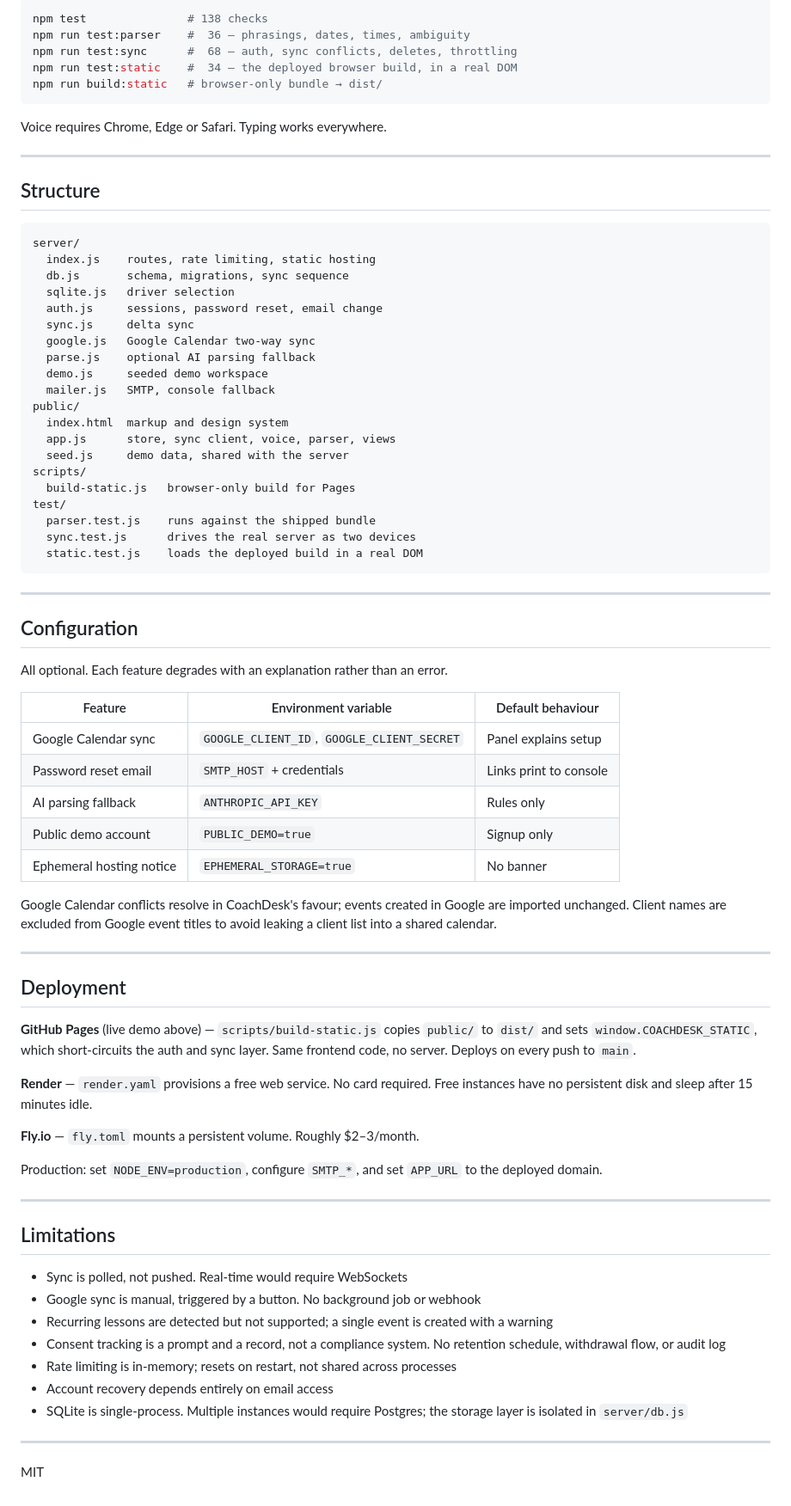
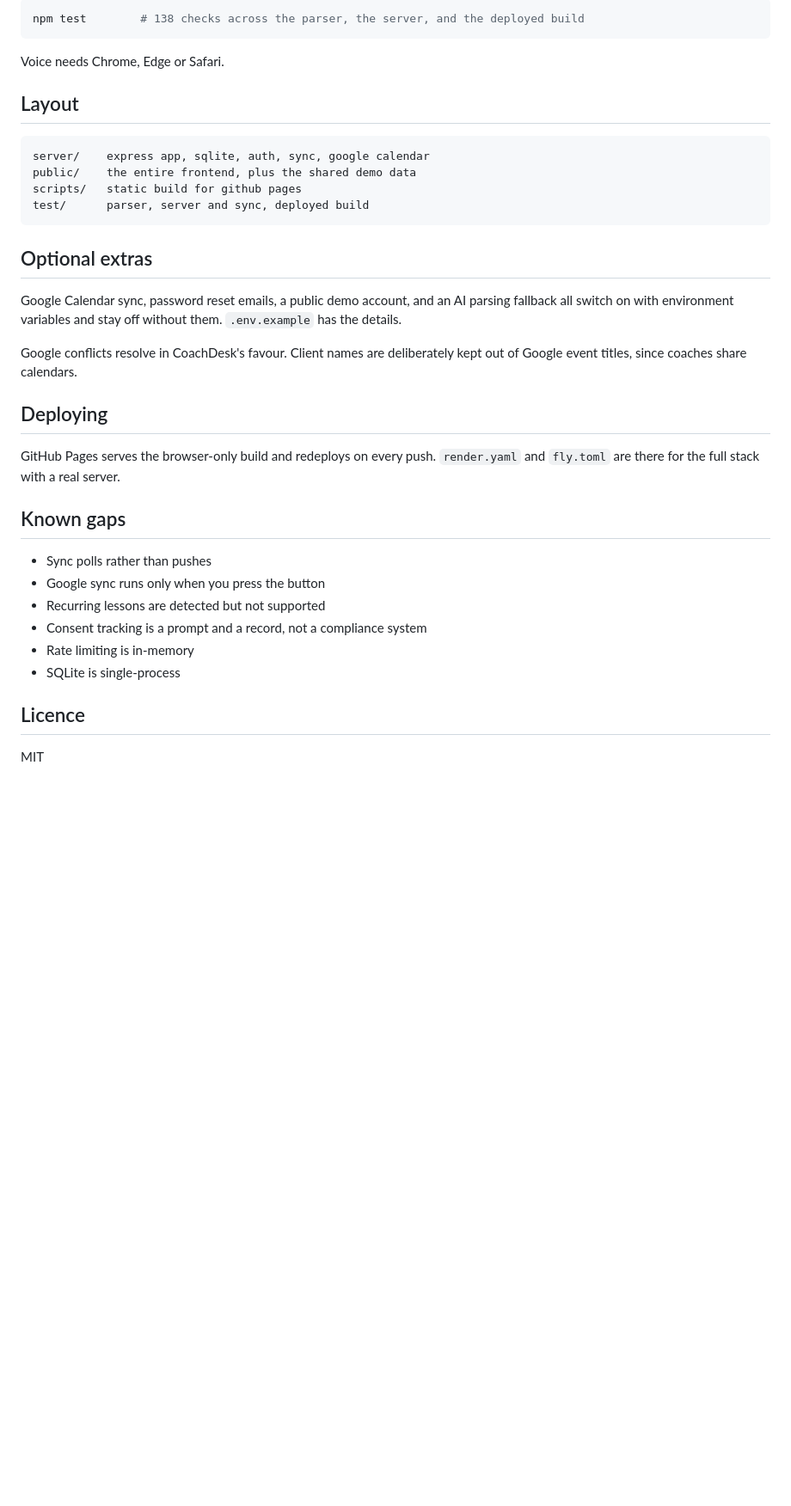
Before and after one commit to Vinuboi321/coachdesk, a Markdown page: README.md, the part around one of its changes. Shown at 86% size. GitHub-like rendering; blank space fills up the shorter version.

Commit message:
Trim README

````diff
--- a/README.md
+++ b/README.md
@@ -95,81 +42,38 @@ Open <http://localhost:3000>. Requires Node 22.5+.
 
 ```bash
-npm test               # 138 checks
-npm run test:parser    #  36 — phrasings, dates, times, ambiguity
-npm run test:sync      #  68 — auth, sync conflicts, deletes, throttling
-npm run test:static    #  34 — the deployed browser build, in a real DOM
-npm run build:static   # browser-only bundle → dist/
+npm test        # 138 checks across the parser, the server, and the deployed build
 ```
 
-Voice requires Chrome, Edge or Safari. Typing works everywhere.
+Voice needs Chrome, Edge or Safari.
 
----
-
-## Structure
+## Layout
 
 ```
-server/
-  index.js    routes, rate limiting, static hosting
-  db.js       schema, migrations, sync sequence
-  sqlite.js   driver selection
-  auth.js     sessions, password reset, email change
-  sync.js     delta sync
-  google.js   Google Calendar two-way sync
-  parse.js    optional AI parsing fallback
-  demo.js     seeded demo workspace
-  mailer.js   SMTP, console fallback
-public/
-  index.html  markup and design system
-  app.js      store, sync client, voice, parser, views
-  seed.js     demo data, shared with the server
-scripts/
-  build-static.js   browser-only build for Pages
-test/
-  parser.test.js    runs against the shipped bundle
-  sync.test.js      drives the real server as two devices
-  static.test.js    loads the deployed build in a real DOM
+server/    express app, sqlite, auth, sync, google calendar
+public/    the entire frontend, plus the shared demo data
+scripts/   static build for github pages
+test/      parser, server and sync, deployed build
 ```
 
----
+## Optional extras
 
-## Configuration
+Google Calendar sync, password reset emails, a public demo account, and an AI parsing fallback all switch on with environment variables and stay off without them. `.env.example` has the details.
 
-All optional. Each feature degrades with an explanation rather than an error.
+Google conflicts resolve in CoachDesk's favour. Client names are deliberately kept out of Google event titles, since coaches share calendars.
 
-| Feature | Environment variable | Default behaviour |
-|---|---|---|
-| Google Calendar sync | `GOOGLE_CLIENT_ID`, `GOOGLE_CLIENT_SECRET` | Panel explains setup |
-| Password reset email | `SMTP_HOST` + credentials | Links print to console |
-| AI parsing fallback | `ANTHROPIC_API_KEY` | Rules only |
-| Public demo account | `PUBLIC_DEMO=true` | Signup only |
-| Ephemeral hosting notice | `EPHEMERAL_STORAGE=true` | No banner |
+## Deploying
 
-Google Calendar conflicts resolve in CoachDesk's favour; events created in Google are imported unchanged. Client names are excluded from Google event titles to avoid leaking a client list into a shared calendar.
+GitHub Pages serves the browser-only build and redeploys on every push. `render.yaml` and `fly.toml` are there for the full stack with a real server.
 
----
+## Known gaps
 
-## Deployment
+- Sync polls rather than pushes
+- Google sync runs only when you press the button
+- Recurring lessons are detected but not supported
+- Consent tracking is a prompt and a record, not a compliance system
+- Rate limiting is in-memory
+- SQLite is single-process
 
-**GitHub Pages** (live demo above) — `scripts/build-static.js` copies `public/` to `dist/` and sets `window.COACHDESK_STATIC`, which short-circuits the auth and sync layer. Same frontend code, no server. Deploys on every push to `main`.
-
-**Render** — `render.yaml` provisions a free web service. No card required. Free instances have no persistent disk and sleep after 15 minutes idle.
-
-**Fly.io** — `fly.toml` mounts a persistent volume. Roughly $2–3/month.
-
-Production: set `NODE_ENV=production`, configure `SMTP_*`, and set `APP_URL` to the deployed domain.
-
----
-
-## Limitations
-
-- Sync is polled, not pushed. Real-time would require WebSockets
-- Google sync is manual, triggered by a button. No background job or webhook
-- Recurring lessons are detected but not supported; a single event is created with a warning
-- Consent tracking is a prompt and a record, not a compliance system. No retention schedule, withdrawal flow, or audit log
-- Rate limiting is in-memory; resets on restart, not shared across processes
-- Account recovery depends entirely on email access
-- SQLite is single-process. Multiple instances would require Postgres; the storage layer is isolated in `server/db.js`
-
----
+## Licence
 
 MIT
````
Also changed, not shown: other parts of README.md (+17 -70 lines).
